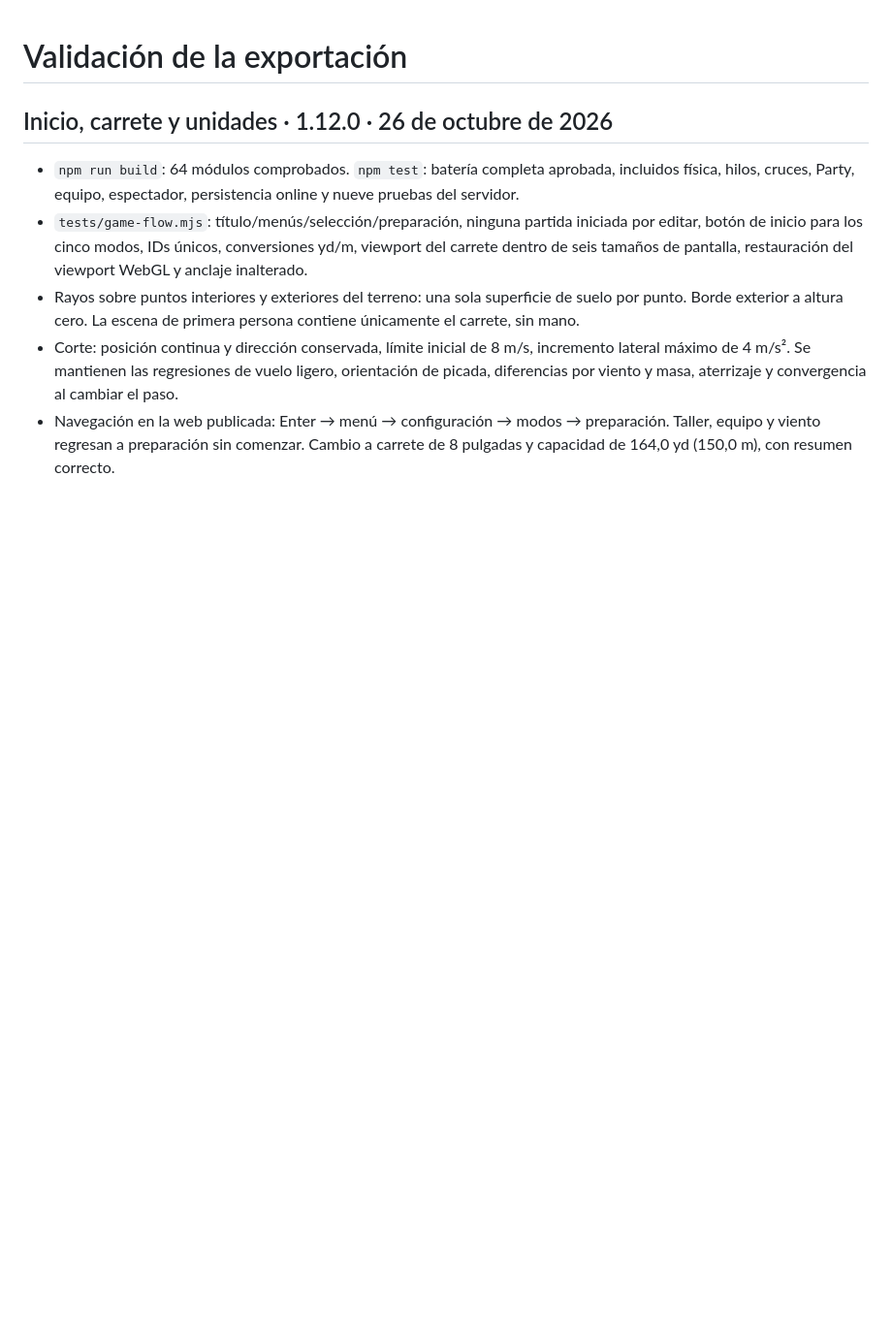
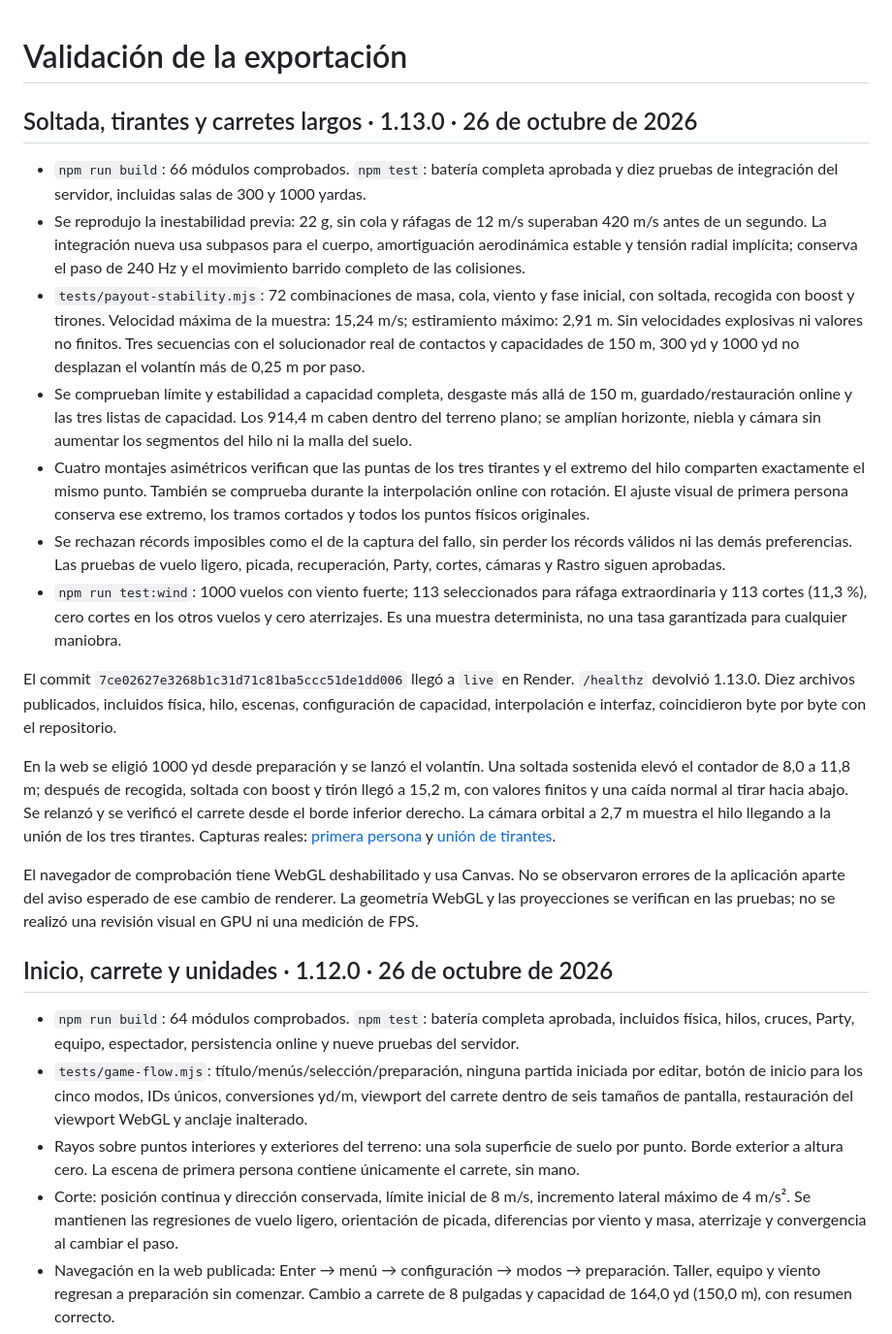
Before and after one commit to dbastias37/Tirante, a Markdown page: docs/VALIDACION.md, the part around the change. Shown: that part at 97% size. Drawn GitHub-style; blank space fills up the shorter version.

Commit message:
docs: record 1.13 payout stability and live bridle/reel verification

```diff
--- a/docs/VALIDACION.md
+++ b/docs/VALIDACION.md
@@ -1,4 +1,20 @@
 # Validación de la exportación
+
+## Soltada, tirantes y carretes largos · 1.13.0 · 26 de octubre de 2026
+
+- `npm run build`: 66 módulos comprobados. `npm test`: batería completa aprobada y diez pruebas de integración del servidor, incluidas salas de 300 y 1000 yardas.
+- Se reprodujo la inestabilidad previa: 22 g, sin cola y ráfagas de 12 m/s superaban 420 m/s antes de un segundo. La integración nueva usa subpasos para el cuerpo, amortiguación aerodinámica estable y tensión radial implícita; conserva el paso de 240 Hz y el movimiento barrido completo de las colisiones.
+- `tests/payout-stability.mjs`: 72 combinaciones de masa, cola, viento y fase inicial, con soltada, recogida con boost y tirones. Velocidad máxima de la muestra: 15,24 m/s; estiramiento máximo: 2,91 m. Sin velocidades explosivas ni valores no finitos. Tres secuencias con el solucionador real de contactos y capacidades de 150 m, 300 yd y 1000 yd no desplazan el volantín más de 0,25 m por paso.
+- Se comprueban límite y estabilidad a capacidad completa, desgaste más allá de 150 m, guardado/restauración online y las tres listas de capacidad. Los 914,4 m caben dentro del terreno plano; se amplían horizonte, niebla y cámara sin aumentar los segmentos del hilo ni la malla del suelo.
+- Cuatro montajes asimétricos verifican que las puntas de los tres tirantes y el extremo del hilo comparten exactamente el mismo punto. También se comprueba durante la interpolación online con rotación. El ajuste visual de primera persona conserva ese extremo, los tramos cortados y todos los puntos físicos originales.
+- Se rechazan récords imposibles como el de la captura del fallo, sin perder los récords válidos ni las demás preferencias. Las pruebas de vuelo ligero, picada, recuperación, Party, cortes, cámaras y Rastro siguen aprobadas.
+- `npm run test:wind`: 1000 vuelos con viento fuerte; 113 seleccionados para ráfaga extraordinaria y 113 cortes (11,3 %), cero cortes en los otros vuelos y cero aterrizajes. Es una muestra determinista, no una tasa garantizada para cualquier maniobra.
+
+El commit `7ce02627e3268b1c31d71c81ba5ccc51de1dd006` llegó a `live` en Render. `/healthz` devolvió 1.13.0. Diez archivos publicados, incluidos física, hilo, escenas, configuración de capacidad, interpolación e interfaz, coincidieron byte por byte con el repositorio.
+
+En la web se eligió 1000 yd desde preparación y se lanzó el volantín. Una soltada sostenida elevó el contador de 8,0 a 11,8 m; después de recogida, soltada con boost y tirón llegó a 15,2 m, con valores finitos y una caída normal al tirar hacia abajo. Se relanzó y se verificó el carrete desde el borde inferior derecho. La cámara orbital a 2,7 m muestra el hilo llegando a la unión de los tres tirantes. Capturas reales: [primera persona](tirante-1-13-carrete.jpg) y [unión de tirantes](tirante-1-13-tirantes.jpg).
+
+El navegador de comprobación tiene WebGL deshabilitado y usa Canvas. No se observaron errores de la aplicación aparte del aviso esperado de ese cambio de renderer. La geometría WebGL y las proyecciones se verifican en las pruebas; no se realizó una revisión visual en GPU ni una medición de FPS.
 
 
 ## Inicio, carrete y unidades · 1.12.0 · 26 de octubre de 2026
```
Also changed, not shown: docs/tirante-1-13-carrete.jpg (added), docs/tirante-1-13-tirantes.jpg (added).
